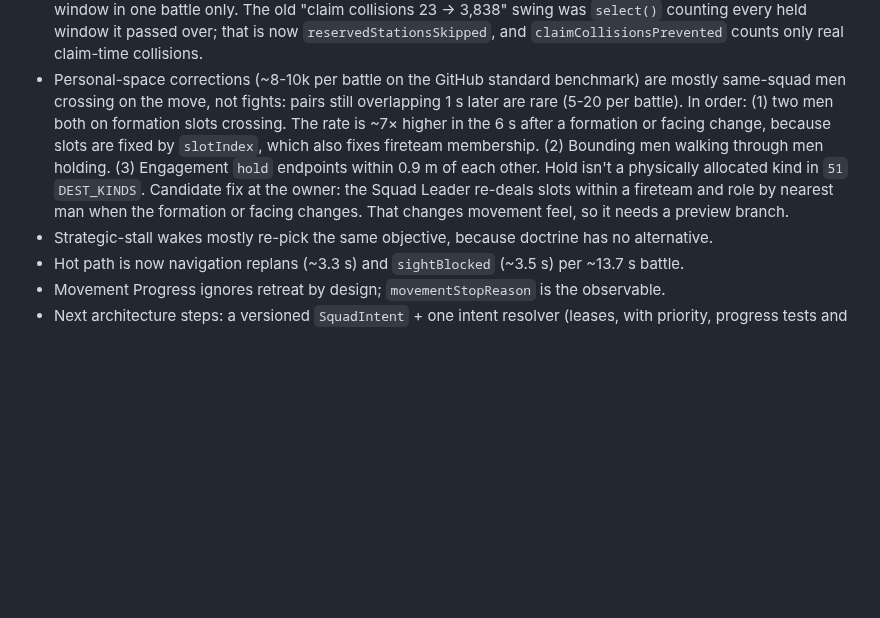
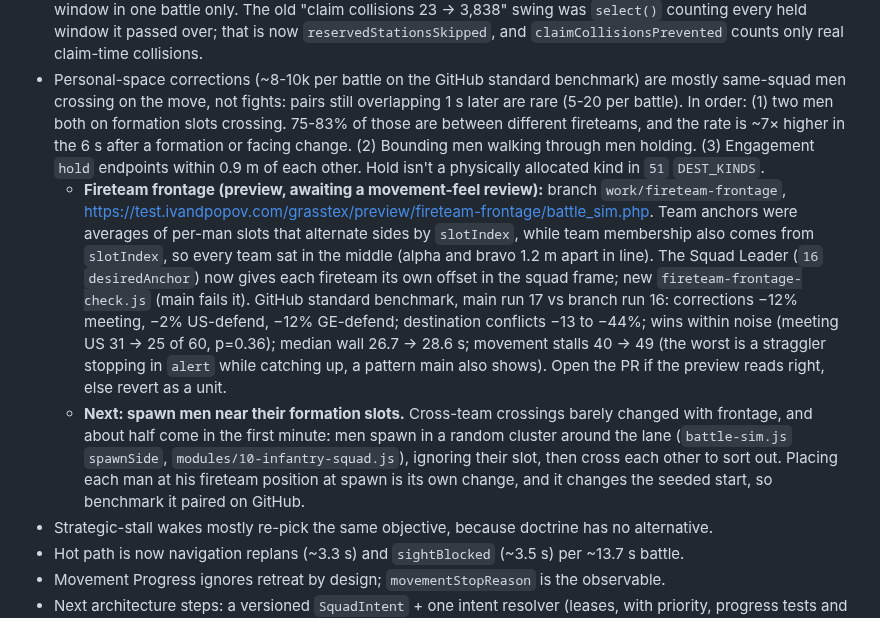
Before and after one commit to Teethree89/grasstex, a Markdown page: AGENTS.md, the part around the change. GitHub-like rendering; blank space fills up the shorter version.

Commit message:
AGENTS.md: open items for fireteam frontage (preview) and spawning at slots
Co-Authored-By: Claude Opus 5.5 <noreply@anthropic.com>
Claude-Session: https://claude.ai/code/session_012DuCqYQX3X7jPPqctN2oAc

```diff
--- a/AGENTS.md
+++ b/AGENTS.md
@@ -287,12 +287,25 @@ for controlled pairs, and serve both arms the same way: `battle_sim_local.php` i
   `claimCollisionsPrevented` counts only real claim-time collisions.
 - Personal-space corrections (~8-10k per battle on the GitHub standard benchmark) are mostly same-squad
   men crossing on the move, not fights: pairs still overlapping 1 s later are rare (5-20 per battle).
-  In order: (1) two men both on formation slots crossing. The rate is ~7× higher in the 6 s after a
-  formation or facing change, because slots are fixed by `slotIndex`, which also fixes fireteam
-  membership. (2) Bounding men walking through men holding. (3) Engagement `hold` endpoints within
-  0.9 m of each other. Hold isn't a physically allocated kind in `51` `DEST_KINDS`. Candidate fix at
-  the owner: the Squad Leader re-deals slots within a fireteam and role by nearest man when the
-  formation or facing changes. That changes movement feel, so it needs a preview branch.
+  In order: (1) two men both on formation slots crossing. 75-83% of those are between different
+  fireteams, and the rate is ~7× higher in the 6 s after a formation or facing change. (2) Bounding men
+  walking through men holding. (3) Engagement `hold` endpoints within 0.9 m of each other. Hold isn't a
+  physically allocated kind in `51` `DEST_KINDS`.
+  - **Fireteam frontage (preview, awaiting a movement-feel review):** branch `work/fireteam-frontage`,
+    https://test.ivandpopov.com/grasstex/preview/fireteam-frontage/battle_sim.php. Team anchors were
+    averages of per-man slots that alternate sides by `slotIndex`, while team membership also comes
+    from `slotIndex`, so every team sat in the middle (alpha and bravo 1.2 m apart in line). The Squad
+    Leader (`16` `desiredAnchor`) now gives each fireteam its own offset in the squad frame; new
+    `fireteam-frontage-check.js` (main fails it). GitHub standard benchmark, main run 17 vs branch
+    run 16: corrections −12% meeting, −2% US-defend, −12% GE-defend; destination conflicts −13 to −44%;
+    wins within noise (meeting US 31 → 25 of 60, p=0.36); median wall 26.7 → 28.6 s; movement stalls
+    40 → 49 (the worst is a straggler stopping in `alert` while catching up, a pattern main also shows).
+    Open the PR if the preview reads right, else revert as a unit.
+  - **Next: spawn men near their formation slots.** Cross-team crossings barely changed with frontage,
+    and about half come in the first minute: men spawn in a random cluster around the lane
+    (`battle-sim.js` `spawnSide`, `modules/10-infantry-squad.js`), ignoring their slot, then cross each
+    other to sort out. Placing each man at his fireteam position at spawn is its own change, and it
+    changes the seeded start, so benchmark it paired on GitHub.
 - Strategic-stall wakes mostly re-pick the same objective, because doctrine has no alternative.
 - Hot path is now navigation replans (~3.3 s) and `sightBlocked` (~3.5 s) per ~13.7 s battle.
 - Movement Progress ignores retreat by design; `movementStopReason` is the observable.
```
